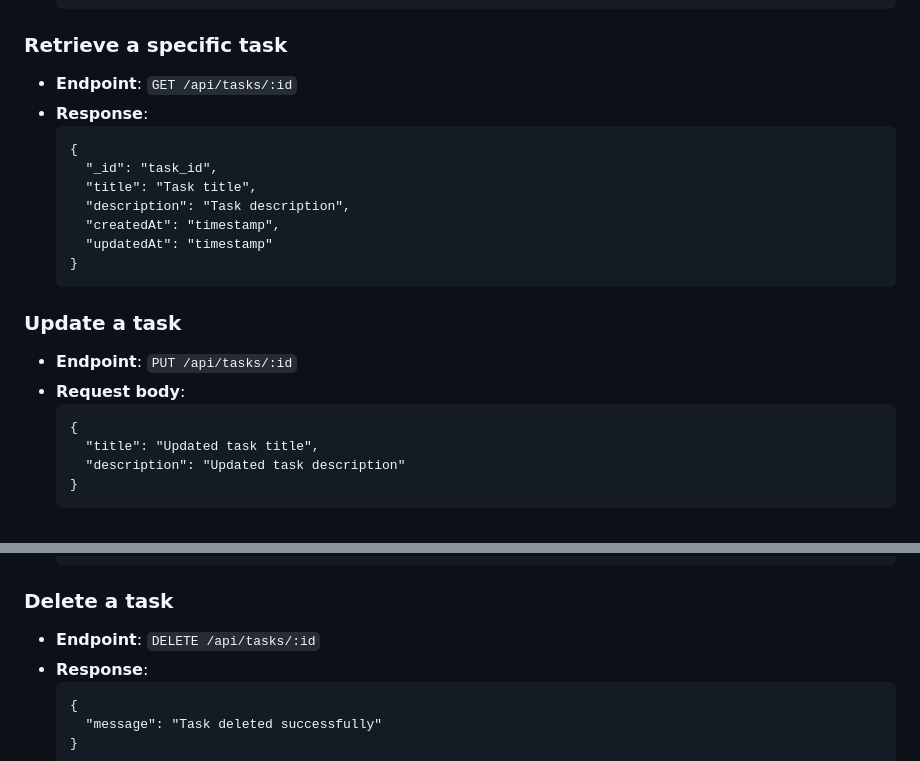
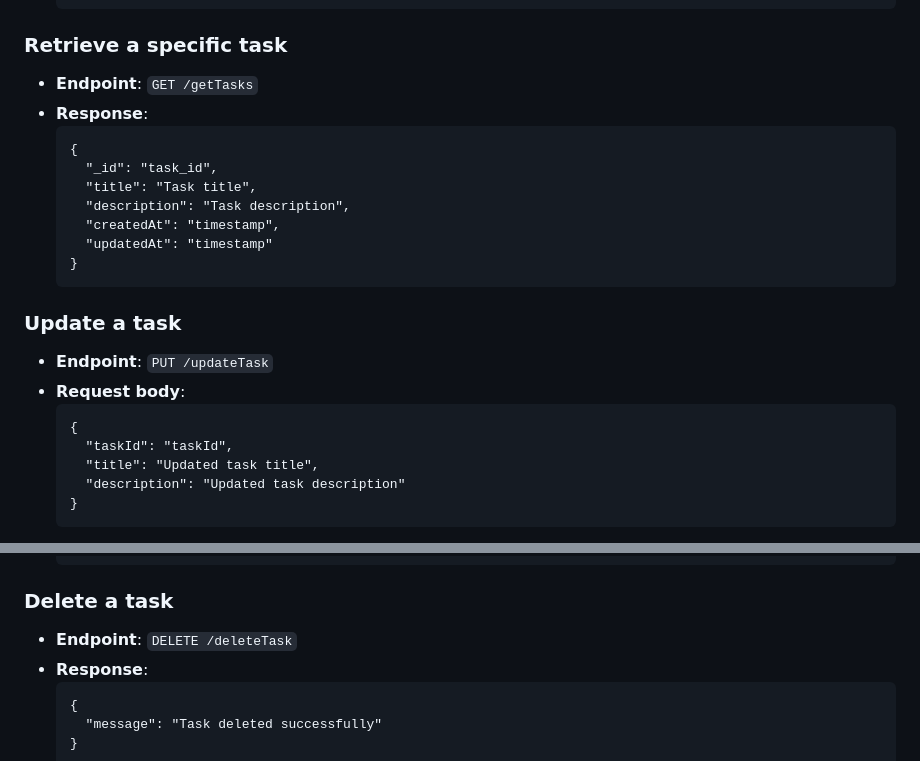
Before and after one commit to zigyprints/backendDevelopmentApplications, a Markdown page: README.md, 2 parts joined by grey strips. Drawn GitHub-style.

````diff
--- a/README.md
+++ b/README.md
@@ -97,7 +97,7 @@ The API provides the following endpoints for task management:
 
 ### Retrieve a specific task
 
-- **Endpoint**: `GET /api/tasks/:id`
+- **Endpoint**: `GET /getTasks`
 - **Response**:
   ```
   {
@@ -111,10 +111,11 @@ The API provides the following endpoints for task management:
 
 ### Update a task
 
-- **Endpoint**: `PUT /api/tasks/:id`
+- **Endpoint**: `PUT /updateTask`
 - **Request body**:
   ```
   {
+    "taskId": "taskId",
     "title": "Updated task title",
     "description": "Updated task description"
   }
@@ -132,7 +133,7 @@ The API provides the following endpoints for task management:
 
 ### Delete a task
 
-- **Endpoint**: `DELETE /api/tasks/:id`
+- **Endpoint**: `DELETE /deleteTask`
 - **Response**:
   ```
   {
````
